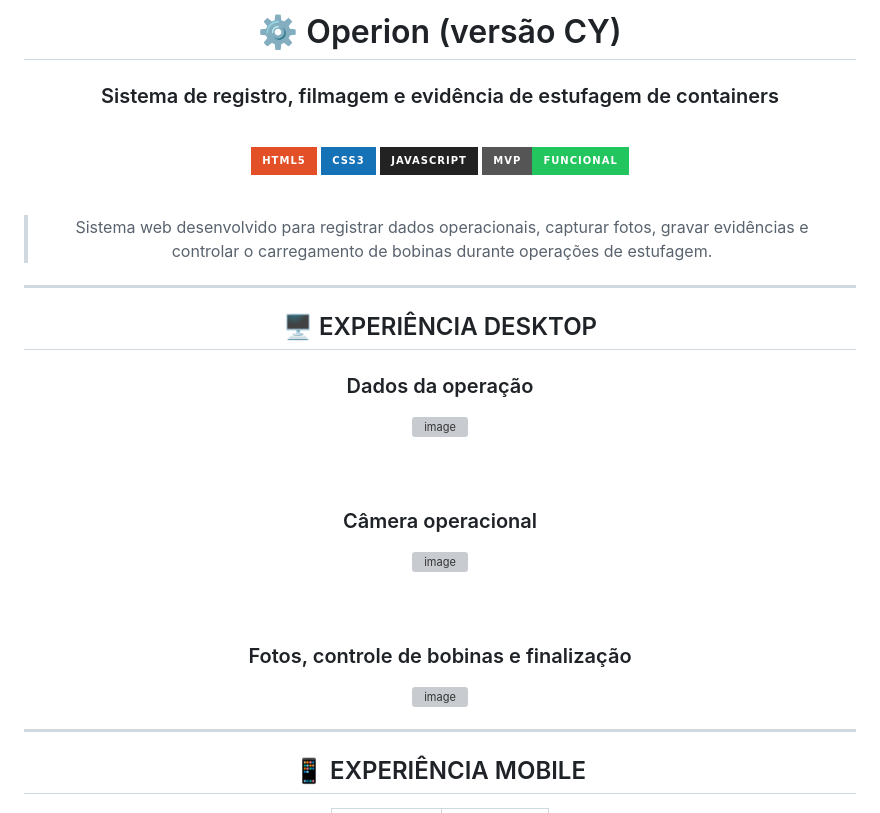
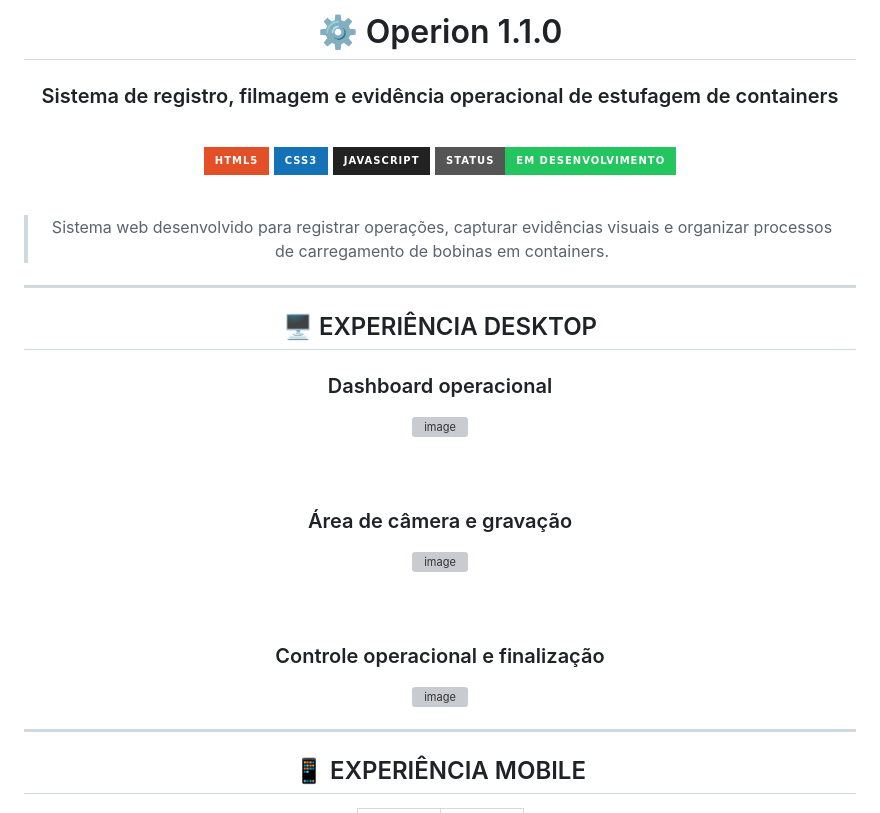
Before and after one commit to etoffanin/Operion, a Markdown page: README.md, the part around one of its changes. Rendered like a GitHub page; badges without logos; grey boxes are pictures that could not be loaded.

```diff
--- a/README.md
+++ b/README.md
@@ -1,19 +1,19 @@
 <div align="center">
 
-# ⚙️ Operion (versão CY)
+# ⚙️ Operion 1.1.0
 
-### Sistema de registro, filmagem e evidência de estufagem de containers
+### Sistema de registro, filmagem e evidência operacional de estufagem de containers
 
 <br>
 
 ![HTML5](https://img.shields.io/badge/HTML5-E34F26?style=for-the-badge&logo=html5&logoColor=white)
 ![CSS3](https://img.shields.io/badge/CSS3-1572B6?style=for-the-badge&logo=css3&logoColor=white)
 ![JavaScript](https://img.shields.io/badge/JAVASCRIPT-222222?style=for-the-badge&logo=javascript&logoColor=F7DF1E)
-![MVP](https://img.shields.io/badge/MVP-FUNCIONAL-22C55E?style=for-the-badge)
+![STATUS](https://img.shields.io/badge/STATUS-EM%20DESENVOLVIMENTO-22C55E?style=for-the-badge)
 
 <br>
 
-> Sistema web desenvolvido para registrar dados operacionais, capturar fotos, gravar evidências e controlar o carregamento de bobinas durante operações de estufagem.
+> Sistema web desenvolvido para registrar operações, capturar evidências visuais e organizar processos de carregamento de bobinas em containers.
 
 </div>
 
@@ -27,5 +27,5 @@
 
 <div align="center">
 
-### Dados da operação
+### Dashboard operacional
 
@@ -33,5 +33,5 @@
 
 <br><br>
 
-### Câmera operacional
+### Área de câmera e gravação
 
@@ -39,5 +39,5 @@
 
 <br><br>
 
-### Fotos, controle de bobinas e finalização
+### Controle operacional e finalização
 
```
Also changed, not shown: other parts of README.md (+45 -102 lines).
